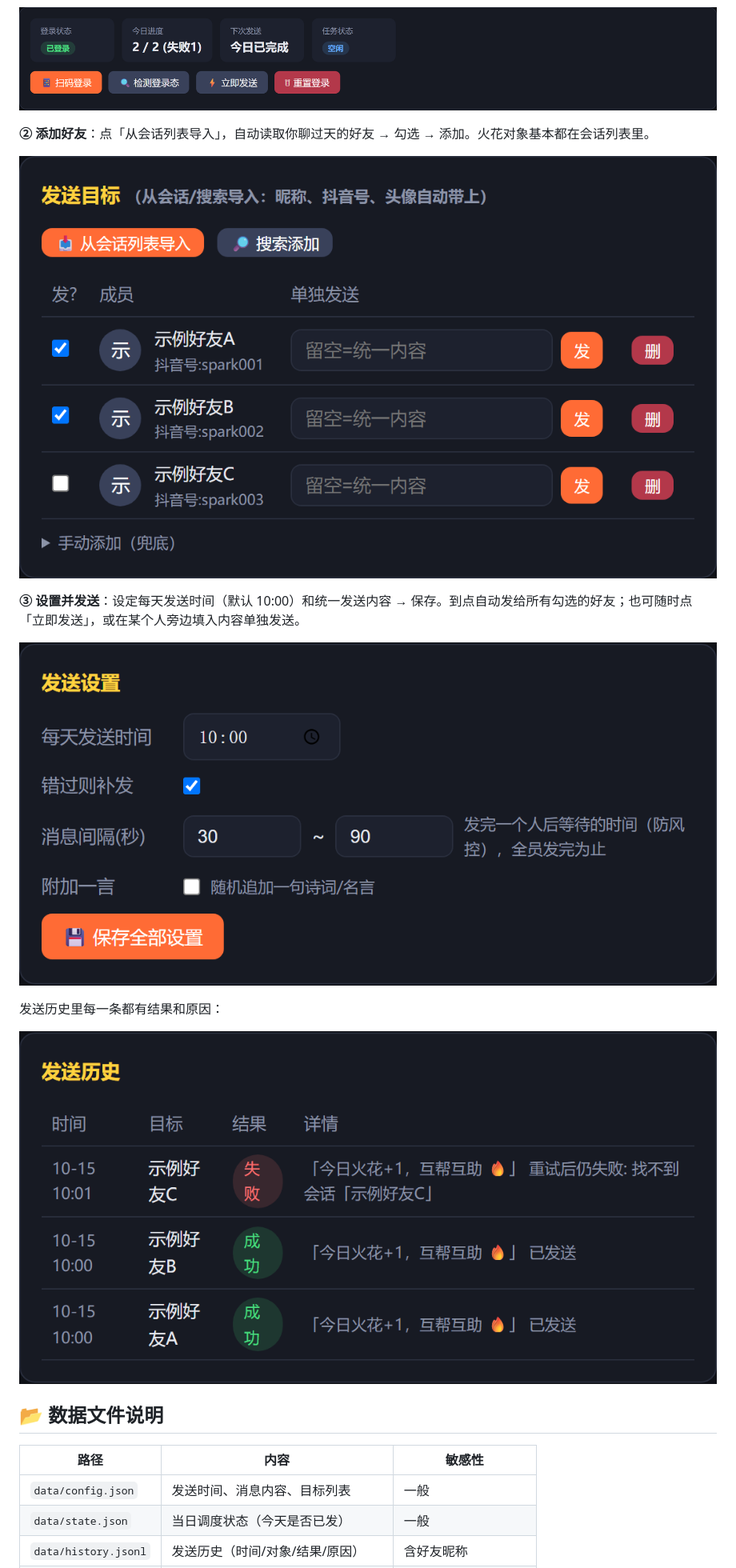
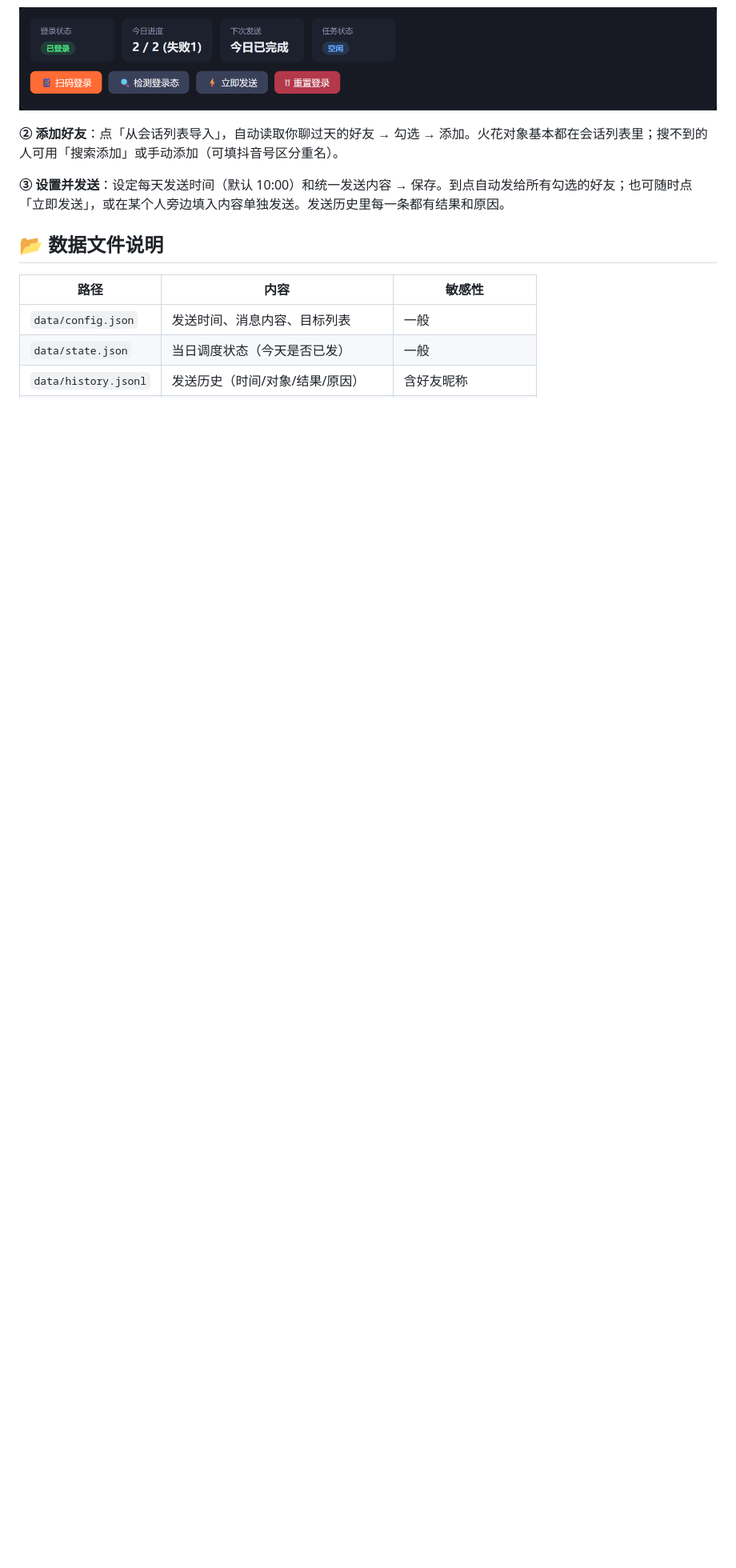
Before and after one commit to xingchenyd/spark-buddy, a Markdown page: README.md, the part around the change printed below. Shown: that part at 80% size. GitHub-like rendering; pictures changed too: docs/panel-history.png (deleted), docs/panel-settings.png (deleted), docs/panel-targets.png (deleted); blank space fills up the shorter version.

```diff
--- a/README.md
+++ b/README.md
@@ -72,17 +74,9 @@ python -m venv .venv
 
 ![登录与状态](docs/panel-login.png)
 
-**② 添加好友**：点「从会话列表导入」，自动读取你聊过天的好友 → 勾选 → 添加。火花对象基本都在会话列表里。
+**② 添加好友**：点「从会话列表导入」，自动读取你聊过天的好友 → 勾选 → 添加。火花对象基本都在会话列表里；搜不到的人可用「搜索添加」或手动添加（可填抖音号区分重名）。
 
-![发送目标](docs/panel-targets.png)
-
-**③ 设置并发送**：设定每天发送时间（默认 10:00）和统一发送内容 → 保存。到点自动发给所有勾选的好友；也可随时点「立即发送」，或在某个人旁边填入内容单独发送。
-
-![发送设置](docs/panel-settings.png)
-
-发送历史里每一条都有结果和原因：
-
-![发送历史](docs/panel-history.png)
+**③ 设置并发送**：设定每天发送时间（默认 10:00）和统一发送内容 → 保存。到点自动发给所有勾选的好友；也可随时点「立即发送」，或在某个人旁边填入内容单独发送。发送历史里每一条都有结果和原因。
 
 ## 📂 数据文件说明
 
```
Also changed, not shown: other parts of README.md (+2 -0 lines), docs/panel-overview.png, docs/panel-picker.png (added), 1 other file.
